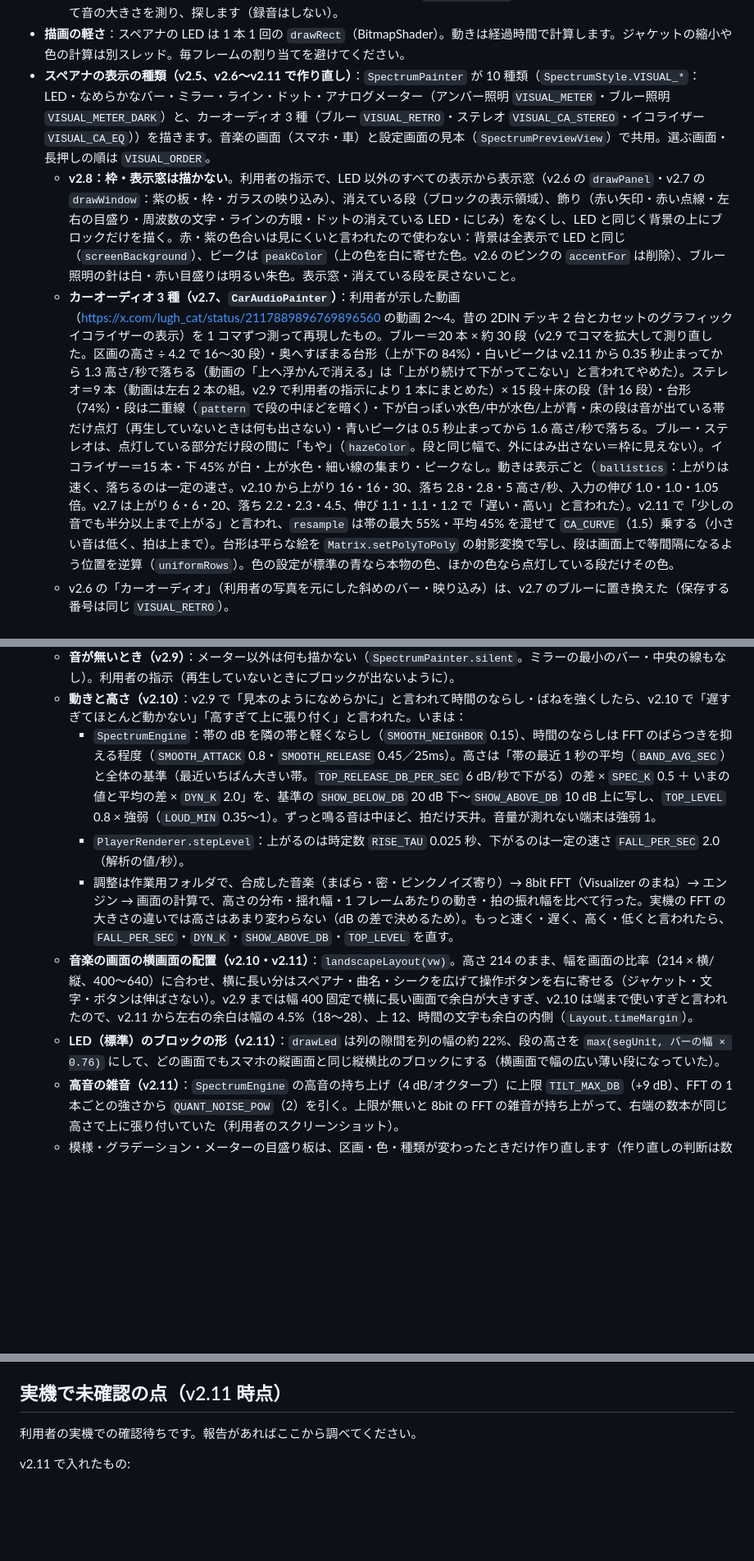
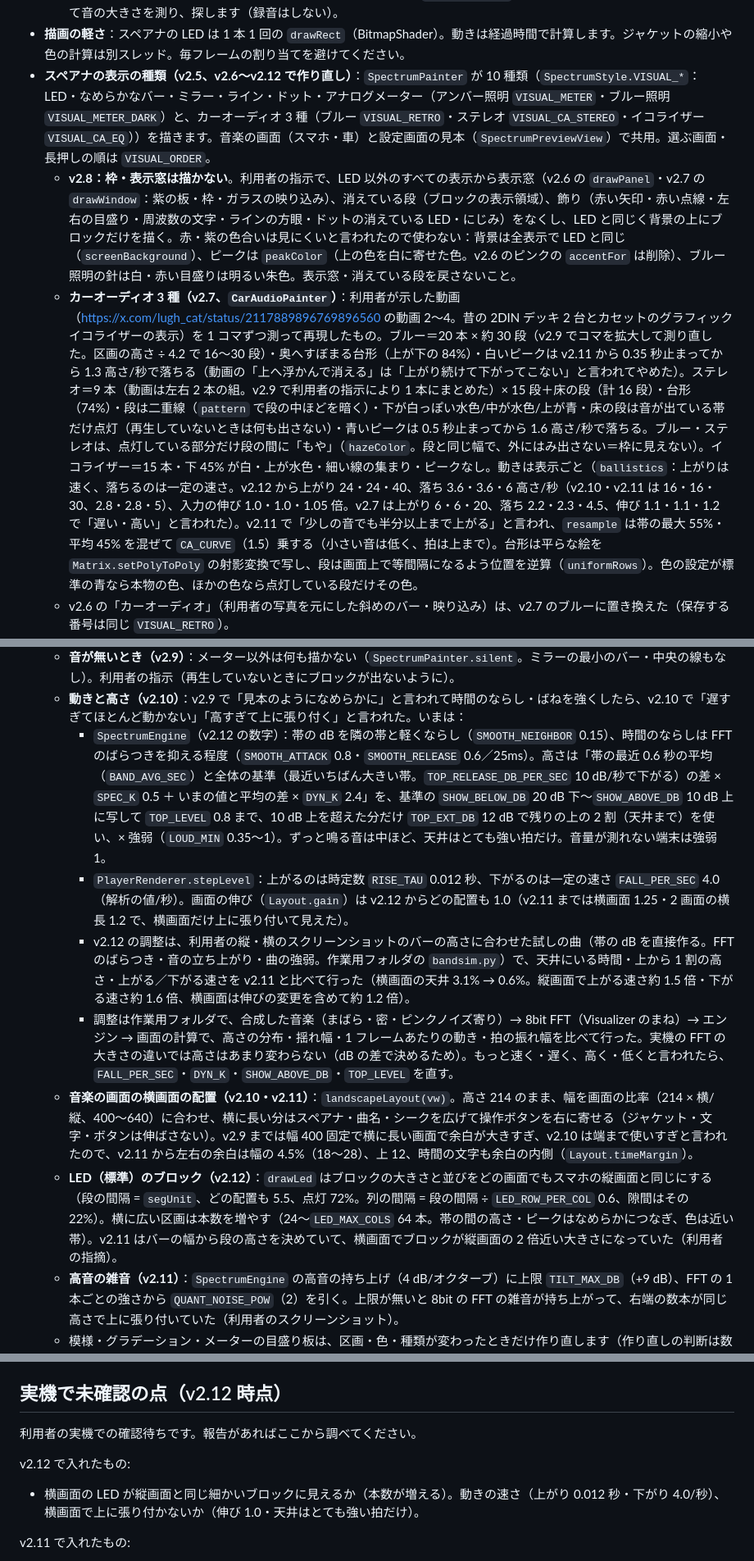
Before and after one commit to namdalou/HighwayModeAPP, a Markdown page: CLAUDE.md, 3 parts joined by grey strips. Shown at 82% size. GitHub-like rendering; blank space fills up the shorter version.

```diff
--- a/CLAUDE.md
+++ b/CLAUDE.md
@@ -43,19 +43,20 @@
   - 読めない状態が続いたら付け直します（ウォッチドッグ）。
   - 音声セッションを知らせないアプリ（Amazon Music など）は、`SessionProber` が新しい番号から 8 刻みでさかのぼって音の大きさを測り、探します（録音はしない）。
 - **描画の軽さ**：スペアナの LED は 1 本 1 回の `drawRect`（BitmapShader）。動きは経過時間で計算します。ジャケットの縮小や色の計算は別スレッド。毎フレームの割り当てを避けてください。
-- **スペアナの表示の種類（v2.5、v2.6〜v2.11 で作り直し）**：`SpectrumPainter` が 10 種類（`SpectrumStyle.VISUAL_*`：LED・なめらかなバー・ミラー・ライン・ドット・アナログメーター（アンバー照明 `VISUAL_METER`・ブルー照明 `VISUAL_METER_DARK`）と、カーオーディオ 3 種（ブルー `VISUAL_RETRO`・ステレオ `VISUAL_CA_STEREO`・イコライザー `VISUAL_CA_EQ`））を描きます。音楽の画面（スマホ・車）と設定画面の見本（`SpectrumPreviewView`）で共用。選ぶ画面・長押しの順は `VISUAL_ORDER`。
+- **スペアナの表示の種類（v2.5、v2.6〜v2.12 で作り直し）**：`SpectrumPainter` が 10 種類（`SpectrumStyle.VISUAL_*`：LED・なめらかなバー・ミラー・ライン・ドット・アナログメーター（アンバー照明 `VISUAL_METER`・ブルー照明 `VISUAL_METER_DARK`）と、カーオーディオ 3 種（ブルー `VISUAL_RETRO`・ステレオ `VISUAL_CA_STEREO`・イコライザー `VISUAL_CA_EQ`））を描きます。音楽の画面（スマホ・車）と設定画面の見本（`SpectrumPreviewView`）で共用。選ぶ画面・長押しの順は `VISUAL_ORDER`。
   - **v2.8：枠・表示窓は描かない**。利用者の指示で、LED 以外のすべての表示から表示窓（v2.6 の `drawPanel`・v2.7 の `drawWindow`：紫の板・枠・ガラスの映り込み）、消えている段（ブロックの表示領域）、飾り（赤い矢印・赤い点線・左右の目盛り・周波数の文字・ラインの方眼・ドットの消えている LED・にじみ）をなくし、LED と同じく背景の上にブロックだけを描く。赤・紫の色合いは見にくいと言われたので使わない：背景は全表示で LED と同じ（`screenBackground`）、ピークは `peakColor`（上の色を白に寄せた色。v2.6 のピンクの `accentFor` は削除）、ブルー照明の針は白・赤い目盛りは明るい朱色。表示窓・消えている段を戻さないこと。
-  - **カーオーディオ 3 種（v2.7、`CarAudioPainter`）**：利用者が示した動画（https://x.com/lugh_cat/status/2117889896769896560 の動画 2〜4。昔の 2DIN デッキ 2 台とカセットのグラフィックイコライザーの表示）を 1 コマずつ測って再現したもの。ブルー＝20 本 × 約 30 段（v2.9 でコマを拡大して測り直した。区画の高さ ÷ 4.2 で 16〜30 段）・奥へすぼまる台形（上が下の 84%）・白いピークは v2.11 から 0.35 秒止まってから 1.3 高さ/秒で落ちる（動画の「上へ浮かんで消える」は「上がり続けて下がってこない」と言われてやめた）。ステレオ＝9 本（動画は左右 2 本の組。v2.9 で利用者の指示により 1 本にまとめた）× 15 段＋床の段（計 16 段）・台形（74%）・段は二重線（`pattern` で段の中ほどを暗く）・下が白っぽい水色/中が水色/上が青・床の段は音が出ている帯だけ点灯（再生していないときは何も出さない）・青いピークは 0.5 秒止まってから 1.6 高さ/秒で落ちる。ブルー・ステレオは、点灯している部分だけ段の間に「もや」（`hazeColor`。段と同じ幅で、外にはみ出さない＝枠に見えない）。イコライザー＝15 本・下 45% が白・上が水色・細い線の集まり・ピークなし。動きは表示ごと（`ballistics`：上がりは速く、落ちるのは一定の速さ。v2.10 から上がり 16・16・30、落ち 2.8・2.8・5 高さ/秒、入力の伸び 1.0・1.0・1.05 倍。v2.7 は上がり 6・6・20、落ち 2.2・2.3・4.5、伸び 1.1・1.1・1.2 で「遅い・高い」と言われた）。v2.11 で「少しの音でも半分以上まで上がる」と言われ、`resample` は帯の最大 55%・平均 45% を混ぜて `CA_CURVE`（1.5）乗する（小さい音は低く、拍は上まで）。台形は平らな絵を `Matrix.setPolyToPoly` の射影変換で写し、段は画面上で等間隔になるよう位置を逆算（`uniformRows`）。色の設定が標準の青なら本物の色、ほかの色なら点灯している段だけその色。
+  - **カーオーディオ 3 種（v2.7、`CarAudioPainter`）**：利用者が示した動画（https://x.com/lugh_cat/status/2117889896769896560 の動画 2〜4。昔の 2DIN デッキ 2 台とカセットのグラフィックイコライザーの表示）を 1 コマずつ測って再現したもの。ブルー＝20 本 × 約 30 段（v2.9 でコマを拡大して測り直した。区画の高さ ÷ 4.2 で 16〜30 段）・奥へすぼまる台形（上が下の 84%）・白いピークは v2.11 から 0.35 秒止まってから 1.3 高さ/秒で落ちる（動画の「上へ浮かんで消える」は「上がり続けて下がってこない」と言われてやめた）。ステレオ＝9 本（動画は左右 2 本の組。v2.9 で利用者の指示により 1 本にまとめた）× 15 段＋床の段（計 16 段）・台形（74%）・段は二重線（`pattern` で段の中ほどを暗く）・下が白っぽい水色/中が水色/上が青・床の段は音が出ている帯だけ点灯（再生していないときは何も出さない）・青いピークは 0.5 秒止まってから 1.6 高さ/秒で落ちる。ブルー・ステレオは、点灯している部分だけ段の間に「もや」（`hazeColor`。段と同じ幅で、外にはみ出さない＝枠に見えない）。イコライザー＝15 本・下 45% が白・上が水色・細い線の集まり・ピークなし。動きは表示ごと（`ballistics`：上がりは速く、落ちるのは一定の速さ。v2.12 から上がり 24・24・40、落ち 3.6・3.6・6 高さ/秒（v2.10・v2.11 は 16・16・30、2.8・2.8・5）、入力の伸び 1.0・1.0・1.05 倍。v2.7 は上がり 6・6・20、落ち 2.2・2.3・4.5、伸び 1.1・1.1・1.2 で「遅い・高い」と言われた）。v2.11 で「少しの音でも半分以上まで上がる」と言われ、`resample` は帯の最大 55%・平均 45% を混ぜて `CA_CURVE`（1.5）乗する（小さい音は低く、拍は上まで）。台形は平らな絵を `Matrix.setPolyToPoly` の射影変換で写し、段は画面上で等間隔になるよう位置を逆算（`uniformRows`）。色の設定が標準の青なら本物の色、ほかの色なら点灯している段だけその色。
   - v2.6 の「カーオーディオ」（利用者の写真を元にした斜めのバー・映り込み）は、v2.7 のブルーに置き換えた（保存する番号は同じ `VISUAL_RETRO`）。
   - v2.6 は利用者の写真（Kenwood の MD/CD レシーバー）に合わせて表示窓・ピンクのピークにしていたが、v2.8 でやめた（上記）。
   - **メーターの針（v2.8）**：`NEEDLE_K`・`NEEDLE_D`（約 38 rad/s・減衰比 0.6。約 0.05 秒で振れる）。v2.7 までは入力にバーの高さ（1 で切った値）× 1.15 を使っていて、バーはいつも上の方にあるので針が右の端に張り付いていた。v2.8 からは `PlayerRenderer` が 1 で切る前の強さ（`level`）を `draw(..., raw = level)` で渡し、`needleTarget` が「最近 `AVG_TAU`（2 秒）の dB の平均との差 ÷ ばらつき（下限 `SD_MIN` 1.2 dB）× `EXPAND`（3）＋ `CENTER_VU`（-1.5）」を VU の目盛りに写す（曲の音量・高さの設定によらない）。鳴り始めの 1 秒は平均を早く合わせる（`age`）。入力は帯の最大値 3 割・実効値 7 割（`meterInput`）。並びは `meterLayout`（v2.9 から利用者の指示でいつも 2 つ。横並びか縦積みの大きい方。v2.8 は縦長の区画で 1 つにしていて「再生すると 1 つになる」と言われた）。調整は作業用フォルダで SpectrumEngine と PlayerRenderer の計算をまねた試しの曲（EDM・ロック・バラード）で行った（右の端 1〜3%、平均 0.6 前後）。
   - **音が無いとき（v2.9）**：メーター以外は何も描かない（`SpectrumPainter.silent`。ミラーの最小のバー・中央の線もなし）。利用者の指示（再生していないときにブロックが出ないように）。
   - **動きと高さ（v2.10）**：v2.9 で「見本のようになめらかに」と言われて時間のならし・ばねを強くしたら、v2.10 で「遅すぎてほとんど動かない」「高すぎて上に張り付く」と言われた。いまは：
-    - `SpectrumEngine`：帯の dB を隣の帯と軽くならし（`SMOOTH_NEIGHBOR` 0.15）、時間のならしは FFT のばらつきを抑える程度（`SMOOTH_ATTACK` 0.8・`SMOOTH_RELEASE` 0.45／25ms）。高さは「帯の最近 1 秒の平均（`BAND_AVG_SEC`）と全体の基準（最近いちばん大きい帯。`TOP_RELEASE_DB_PER_SEC` 6 dB/秒で下がる）の差 × `SPEC_K` 0.5 ＋ いまの値と平均の差 × `DYN_K` 2.0」を、基準の `SHOW_BELOW_DB` 20 dB 下〜`SHOW_ABOVE_DB` 10 dB 上に写し、`TOP_LEVEL` 0.8 × 強弱（`LOUD_MIN` 0.35〜1）。ずっと鳴る音は中ほど、拍だけ天井。音量が測れない端末は強弱 1。
-    - `PlayerRenderer.stepLevel`：上がるのは時定数 `RISE_TAU` 0.025 秒、下がるのは一定の速さ `FALL_PER_SEC` 2.0（解析の値/秒）。
+    - `SpectrumEngine`（v2.12 の数字）：帯の dB を隣の帯と軽くならし（`SMOOTH_NEIGHBOR` 0.15）、時間のならしは FFT のばらつきを抑える程度（`SMOOTH_ATTACK` 0.8・`SMOOTH_RELEASE` 0.6／25ms）。高さは「帯の最近 0.6 秒の平均（`BAND_AVG_SEC`）と全体の基準（最近いちばん大きい帯。`TOP_RELEASE_DB_PER_SEC` 10 dB/秒で下がる）の差 × `SPEC_K` 0.5 ＋ いまの値と平均の差 × `DYN_K` 2.4」を、基準の `SHOW_BELOW_DB` 20 dB 下〜`SHOW_ABOVE_DB` 10 dB 上に写して `TOP_LEVEL` 0.8 まで、10 dB 上を超えた分だけ `TOP_EXT_DB` 12 dB で残りの上の 2 割（天井まで）を使い、× 強弱（`LOUD_MIN` 0.35〜1）。ずっと鳴る音は中ほど、天井はとても強い拍だけ。音量が測れない端末は強弱 1。
+    - `PlayerRenderer.stepLevel`：上がるのは時定数 `RISE_TAU` 0.012 秒、下がるのは一定の速さ `FALL_PER_SEC` 4.0（解析の値/秒）。画面の伸び（`Layout.gain`）は v2.12 からどの配置も 1.0（v2.11 までは横画面 1.25・2 画面の横長 1.2 で、横画面だけ上に張り付いて見えた）。
+    - v2.12 の調整は、利用者の縦・横のスクリーンショットのバーの高さに合わせた試しの曲（帯の dB を直接作る。FFT のばらつき・音の立ち上がり・曲の強弱。作業用フォルダの `bandsim.py`）で、天井にいる時間・上から 1 割の高さ・上がる／下がる速さを v2.11 と比べて行った（横画面の天井 3.1% → 0.6%。縦画面で上がる速さ約 1.5 倍・下がる速さ約 1.6 倍、横画面は伸びの変更を含めて約 1.2 倍）。
     - 調整は作業用フォルダで、合成した音楽（まばら・密・ピンクノイズ寄り）→ 8bit FFT（Visualizer のまね）→ エンジン → 画面の計算で、高さの分布・揺れ幅・1 フレームあたりの動き・拍の振れ幅を比べて行った。実機の FFT の大きさの違いでは高さはあまり変わらない（dB の差で決めるため）。もっと速く・遅く、高く・低くと言われたら、`FALL_PER_SEC`・`DYN_K`・`SHOW_ABOVE_DB`・`TOP_LEVEL` を直す。
   - **音楽の画面の横画面の配置（v2.10・v2.11）**：`landscapeLayout(vw)`。高さ 214 のまま、幅を画面の比率（214 × 横/縦、400〜640）に合わせ、横に長い分はスペアナ・曲名・シークを広げて操作ボタンを右に寄せる（ジャケット・文字・ボタンは伸ばさない）。v2.9 までは幅 400 固定で横に長い画面で余白が大きすぎ、v2.10 は端まで使いすぎと言われたので、v2.11 から左右の余白は幅の 4.5%（18〜28）、上 12、時間の文字も余白の内側（`Layout.timeMargin`）。
-  - **LED（標準）のブロックの形（v2.11）**：`drawLed` は列の隙間を列の幅の約 22%、段の高さを `max(segUnit, バーの幅 × 0.76)` にして、どの画面でもスマホの縦画面と同じ縦横比のブロックにする（横画面で幅の広い薄い段になっていた）。
+  - **LED（標準）のブロック（v2.12）**：`drawLed` はブロックの大きさと並びをどの画面でもスマホの縦画面と同じにする（段の間隔 = `segUnit`、どの配置も 5.5、点灯 72%。列の間隔 = 段の間隔 ÷ `LED_ROW_PER_COL` 0.6、隙間はその 22%）。横に広い区画は本数を増やす（24〜`LED_MAX_COLS` 64 本。帯の間の高さ・ピークはなめらかにつなぎ、色は近い帯）。v2.11 はバーの幅から段の高さを決めていて、横画面でブロックが縦画面の 2 倍近い大きさになっていた（利用者の指摘）。
   - **高音の雑音（v2.11）**：`SpectrumEngine` の高音の持ち上げ（4 dB/オクターブ）に上限 `TILT_MAX_DB`（+9 dB）、FFT の 1 本ごとの強さから `QUANT_NOISE_POW`（2）を引く。上限が無いと 8bit の FFT の雑音が持ち上がって、右端の数本が同じ高さで上に張り付いていた（利用者のスクリーンショット）。
   - 模様・グラデーション・メーターの目盛り板は、区画・色・種類が変わったときだけ作り直します（作り直しの判断は数値の比較。文字列のキーを毎フレーム作らない）。目盛り板の古い画像は `recycle()` しない（描画中の画面が使っていることがある）。
   - 色は `SpectrumStyle.colorsFor`（帯ごとの下・上の色）→ `painter.setColors`。決まった色は `fixedColors`、ジャケットの色・カラーコードは `gradientFor`（その色を中ほどに、下を濃く・上を明るく、色合いを少しずらす）。ジャケットの代表色は `ArtPalette.dominant`（色合い 24 区分の重み付き。白黒は銀色）をジャケットの別スレッドで求めます。
@@ -96,9 +97,13 @@
 - 改行コードは `.gitattributes` で LF に統一しています（`*.bat` / `*.cmd` だけ CRLF）。
 - 新しい権限を追加したり、取得するデータを変えたりしたら、`docs/PRIVACY.md` も更新してください。
 
-## 実機で未確認の点（v2.11 時点）
+## 実機で未確認の点（v2.12 時点）
 
 利用者の実機での確認待ちです。報告があればここから調べてください。
+
+v2.12 で入れたもの:
+
+- 横画面の LED が縦画面と同じ細かいブロックに見えるか（本数が増える）。動きの速さ（上がり 0.012 秒・下がり 4.0/秒）、横画面で上に張り付かないか（伸び 1.0・天井はとても強い拍だけ）。
 
 v2.11 で入れたもの:
 
```
Also changed, not shown: other parts of CLAUDE.md (+1 -1 lines), README.md (+20 -1 lines), docs/preview_v212_led.png (added), docs/preview_v212_motion.png (added), 5 other files.
